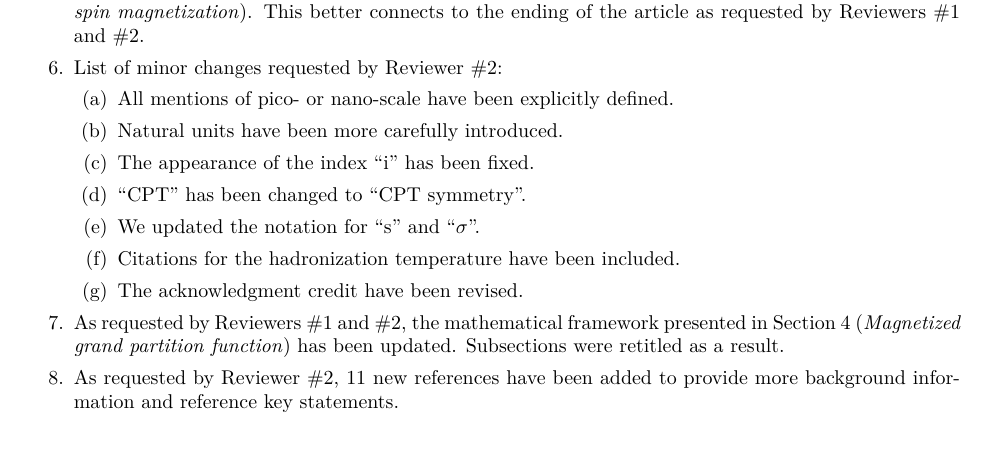
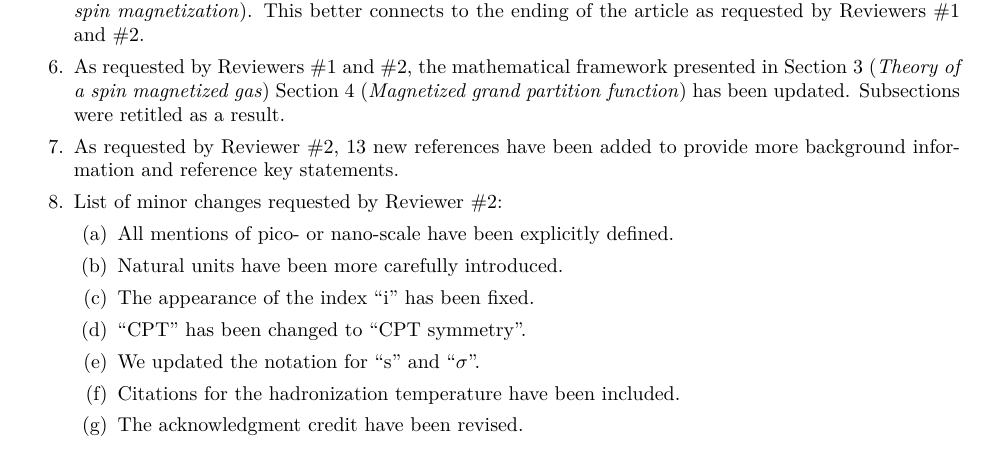
Before and after one commit to ajsteinmetz/short-note-qgp, a LaTeX letter (revisions_letter/revisions_letter.tex): part of the page, cut so that both start at the same text. Compiled offline with pdfLaTeX.

Commit message:
Updates from Overleaf

```diff
--- a/revisions_letter/revisions_letter.tex
+++ b/revisions_letter/revisions_letter.tex
@@ -22,6 +22,8 @@ Please find our improved contribution to the EPJ Special Issue ``Particles and P
     \item Figure~1 has been updated to align with comments in text.
     \item The captions of both Table~1 and Figure~1 have been revised as requested by Reviewers \#1 and \#2.
     \item The introduction has been broken into two sections: Section~1 and Section~2 (\textit{Estimation of plasma spin magnetization}). This better connects to the ending of the article as requested by Reviewers \#1 and \#2.
+    \item As requested by Reviewers \#1 and \#2, the mathematical framework presented in Section~3 (\textit{Theory of a spin magnetized gas}) Section~4 (\textit{Magnetized grand partition function}) has been updated. Subsections were retitled as a result.
+    \item As requested by Reviewer \#2, 13 new references have been added to provide more background information and reference key statements.
     \item List of minor changes requested by Reviewer \#2:
     \begin{enumerate}
         \item All mentions of pico- or nano-scale have been explicitly defined.
@@ -32,8 +34,6 @@ Please find our improved contribution to the EPJ Special Issue ``Particles and P
         \item Citations for the hadronization temperature have been included.
         \item The acknowledgment credit have been revised.
     \end{enumerate}
-    \item As requested by Reviewers \#1 and \#2, the mathematical framework presented in Section~4 (\textit{Magnetized grand partition function}) has been updated. Subsections were retitled as a result.
-    \item As requested by Reviewer \#2, 11 new references have been added to provide more background information and reference key statements.
 \end{enumerate}
 
 We look forward to moving to the next step in the publication process.
```
